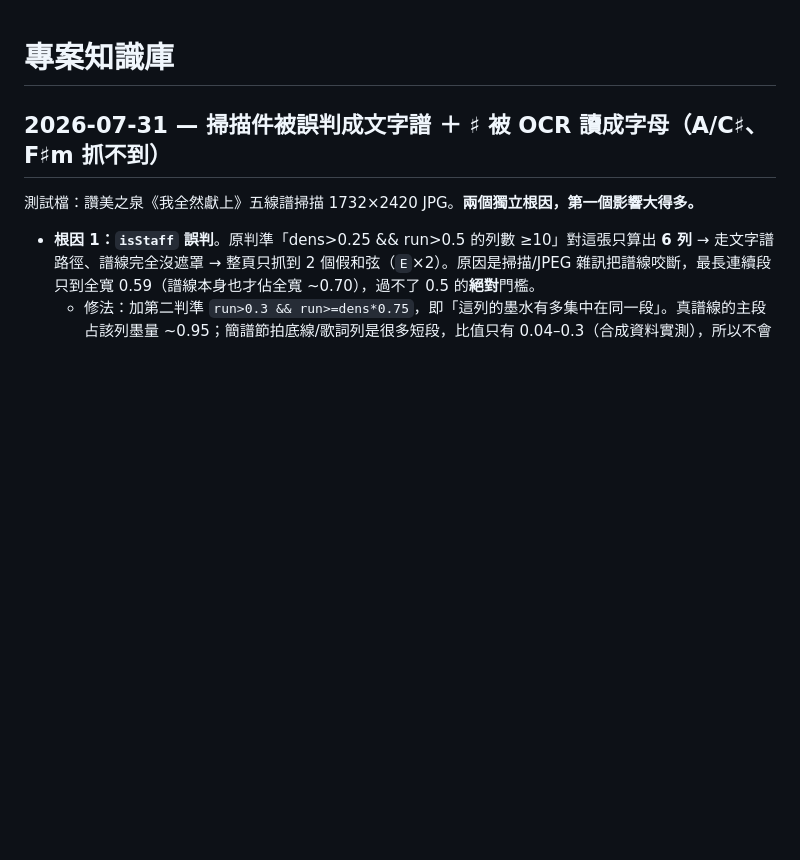
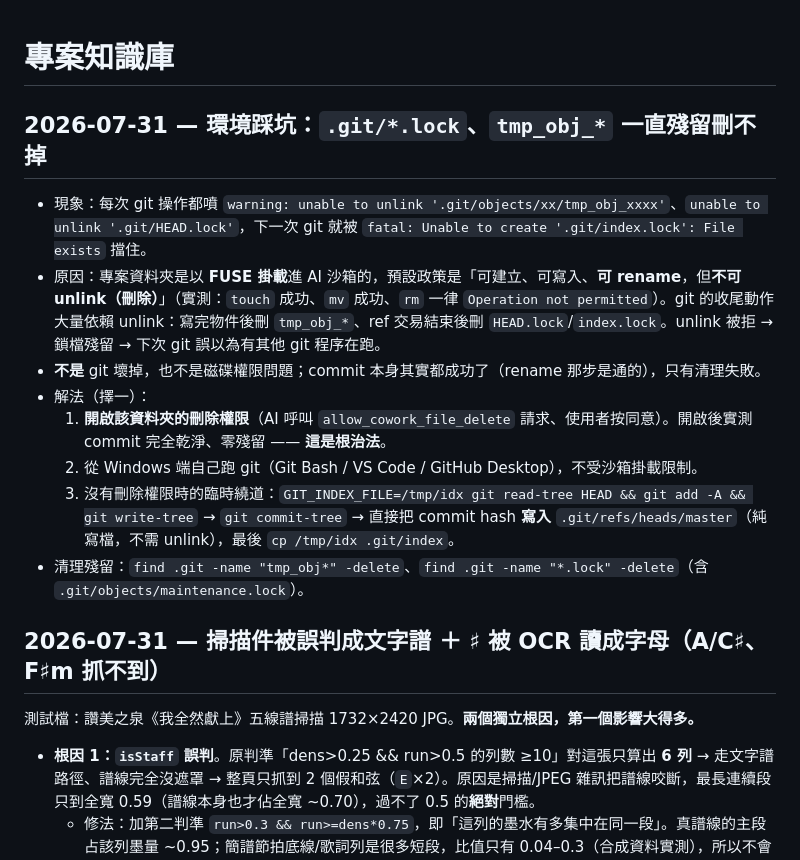
Before and after one commit to wsk719/chord-transpose-phone, a Markdown page: project_knowledge.md, the part around the change. Drawn GitHub-style; blank space fills up the shorter version.

Commit message:
docs(knowledge): 記錄 FUSE 掛載不可 unlink 導致 git lock 殘留的成因與解法

```diff
--- a/project_knowledge.md
+++ b/project_knowledge.md
@@ -1,4 +1,14 @@
 # 專案知識庫
+
+## 2026-07-31 — 環境踩坑：`.git/*.lock`、`tmp_obj_*` 一直殘留刪不掉
+- 現象：每次 git 操作都噴 `warning: unable to unlink '.git/objects/xx/tmp_obj_xxxx'`、`unable to unlink '.git/HEAD.lock'`，下一次 git 就被 `fatal: Unable to create '.git/index.lock': File exists` 擋住。
+- 原因：專案資料夾是以 **FUSE 掛載**進 AI 沙箱的，預設政策是「可建立、可寫入、**可 rename**，但**不可 unlink（刪除）**」（實測：`touch` 成功、`mv` 成功、`rm` 一律 `Operation not permitted`）。git 的收尾動作大量依賴 unlink：寫完物件後刪 `tmp_obj_*`、ref 交易結束後刪 `HEAD.lock`/`index.lock`。unlink 被拒 → 鎖檔殘留 → 下次 git 誤以為有其他 git 程序在跑。
+- **不是** git 壞掉，也不是磁碟權限問題；commit 本身其實都成功了（rename 那步是通的），只有清理失敗。
+- 解法（擇一）：
+  1. **開啟該資料夾的刪除權限**（AI 呼叫 `allow_cowork_file_delete` 請求、使用者按同意）。開啟後實測 commit 完全乾淨、零殘留 —— **這是根治法**。
+  2. 從 Windows 端自己跑 git（Git Bash / VS Code / GitHub Desktop），不受沙箱掛載限制。
+  3. 沒有刪除權限時的臨時繞道：`GIT_INDEX_FILE=/tmp/idx git read-tree HEAD && git add -A && git write-tree` → `git commit-tree` → 直接把 commit hash **寫入** `.git/refs/heads/master`（純寫檔，不需 unlink），最後 `cp /tmp/idx .git/index`。
+- 清理殘留：`find .git -name "tmp_obj*" -delete`、`find .git -name "*.lock" -delete`（含 `.git/objects/maintenance.lock`）。
 
 ## 2026-07-31 — 掃描件被誤判成文字譜 ＋ ♯ 被 OCR 讀成字母（A/C♯、F♯m 抓不到）
 測試檔：讚美之泉《我全然獻上》五線譜掃描 1732×2420 JPG。**兩個獨立根因，第一個影響大得多。**
```
